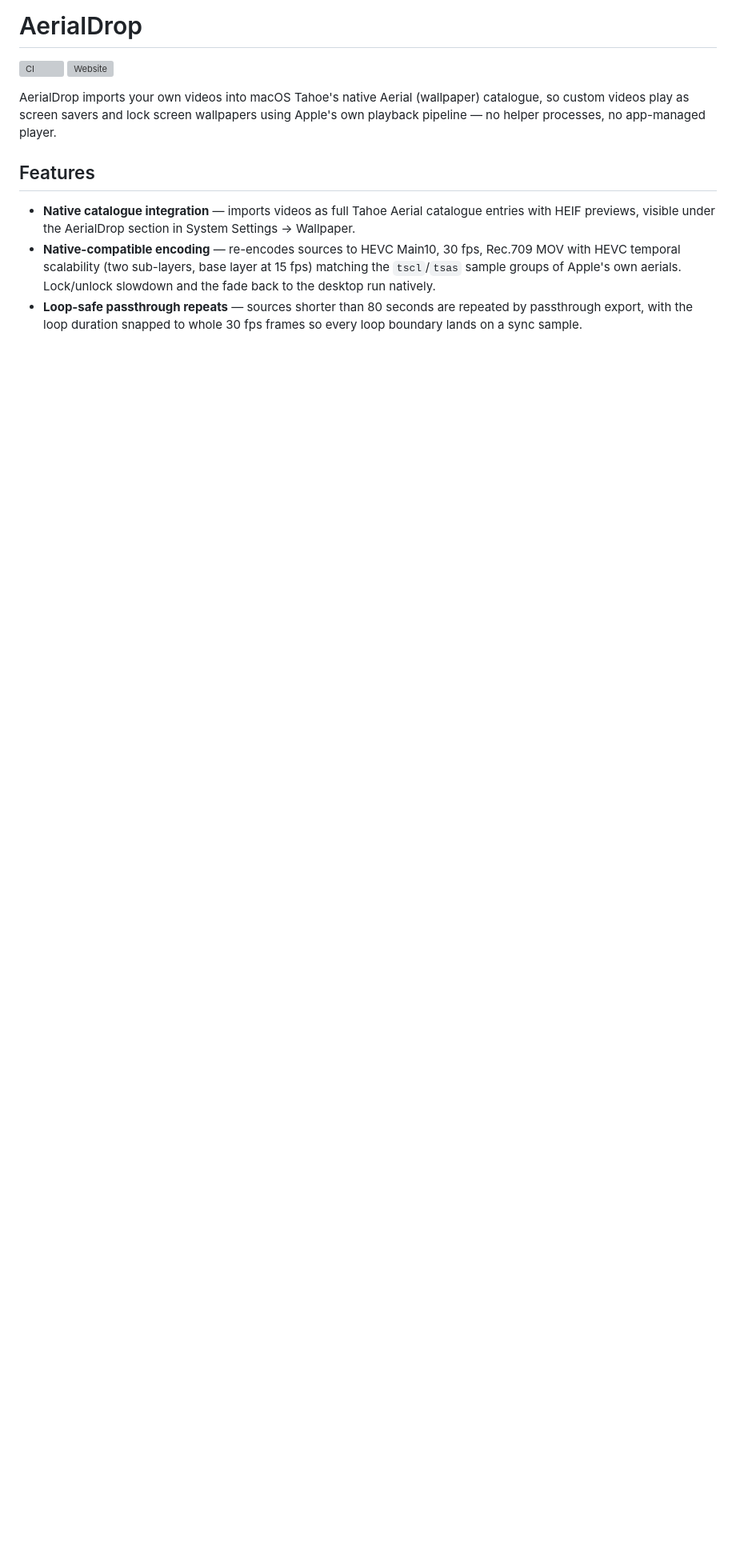
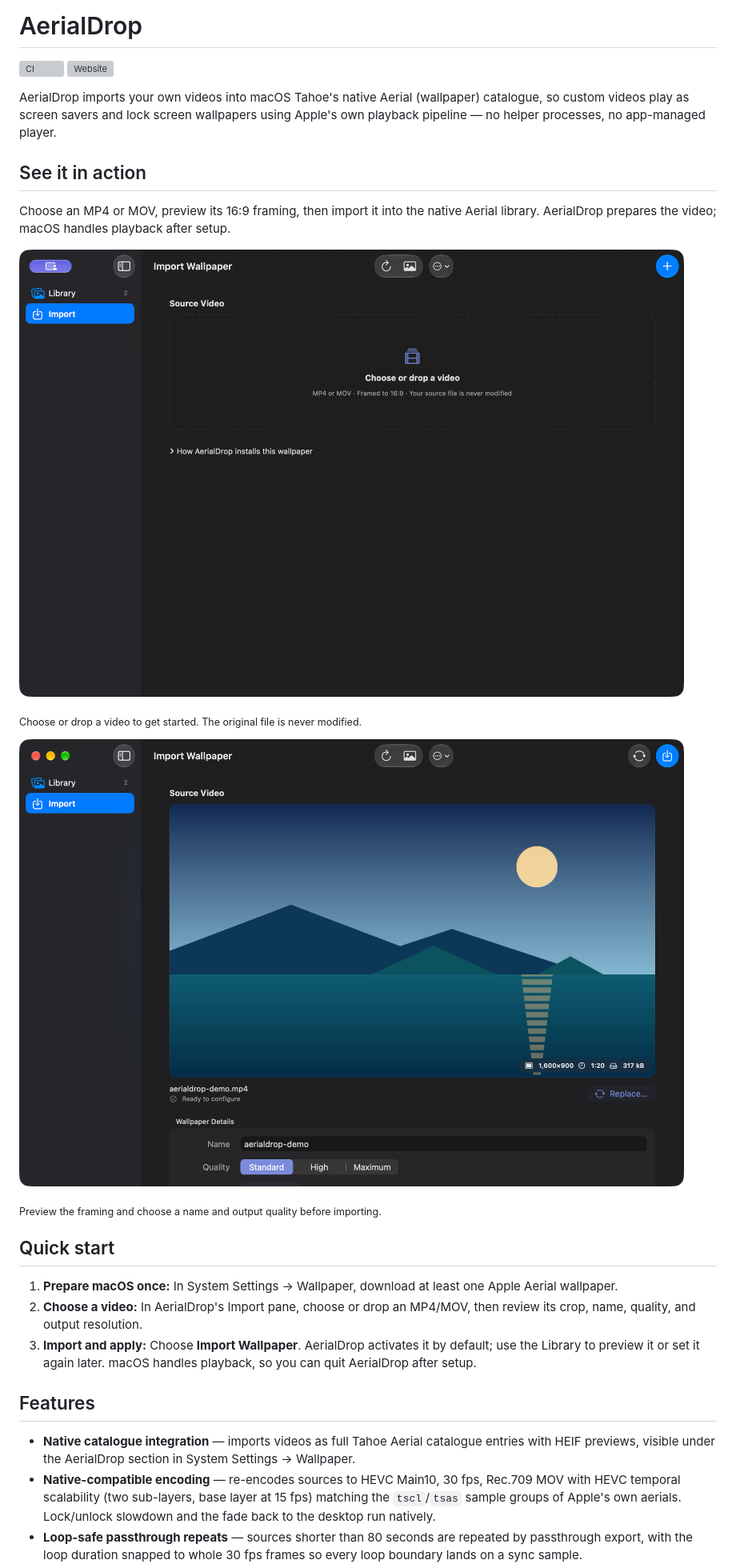
Before and after one commit to YapWH1208/AerialDrop, a Markdown page: README.md, the part around the change. Shown: that part at 80% size. Drawn GitHub-style; pictures changed too: docs/assets/screenshots/import-empty-state.png (added), docs/assets/screenshots/import-preview.png (added); blank space fills up the shorter version; grey boxes are pictures that could not be loaded.

Commit message:
docs: add README screenshots and quick start

```diff
--- a/README.md
+++ b/README.md
@@ -4,6 +4,24 @@
 [![Website](https://img.shields.io/badge/website-yapwh1208.github.io%2FAerialDrop-0a84ff)](https://yapwh1208.github.io/AerialDrop/)
 
 AerialDrop imports your own videos into macOS Tahoe's native Aerial (wallpaper) catalogue, so custom videos play as screen savers and lock screen wallpapers using Apple's own playback pipeline — no helper processes, no app-managed player.
+
+## See it in action
+
+Choose an MP4 or MOV, preview its 16:9 framing, then import it into the native Aerial library. AerialDrop prepares the video; macOS handles playback after setup.
+
+![AerialDrop's Import screen before a video is selected](docs/assets/screenshots/import-empty-state.png)
+
+<sub>Choose or drop a video to get started. The original file is never modified.</sub>
+
+![AerialDrop previewing a video before import](docs/assets/screenshots/import-preview.png)
+
+<sub>Preview the framing and choose a name and output quality before importing.</sub>
+
+## Quick start
+
+1. **Prepare macOS once:** In System Settings → Wallpaper, download at least one Apple Aerial wallpaper.
+2. **Choose a video:** In AerialDrop's Import pane, choose or drop an MP4/MOV, then review its crop, name, quality, and output resolution.
+3. **Import and apply:** Choose **Import Wallpaper**. AerialDrop activates it by default; use the Library to preview it or set it again later. macOS handles playback, so you can quit AerialDrop after setup.
 
 ## Features
 
```
